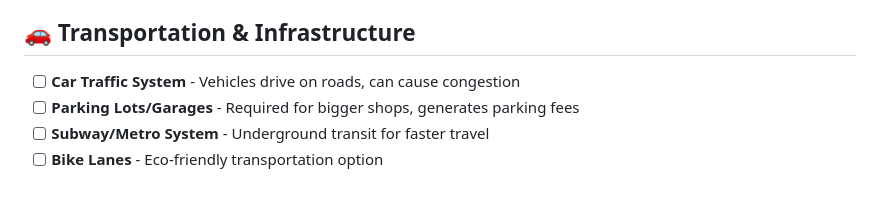
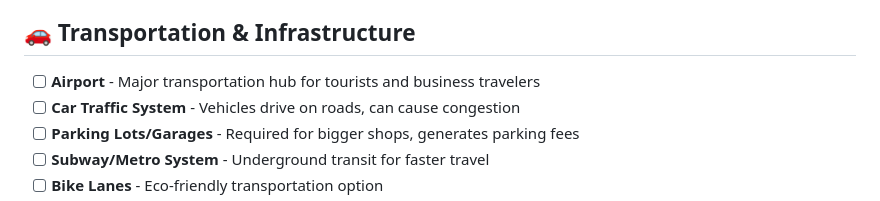
Before and after one commit to lstrandt-hamburglibrary/mainstreet_mayor, a Markdown page: TODO.md, the part around the change. Rendered like a GitHub page.

Commit message:
Add airport to transportation infrastructure TODO list

```diff
--- a/TODO.md
+++ b/TODO.md
@@ -59,6 +59,7 @@
 
 ## 🚗 Transportation & Infrastructure
 
+- [ ] **Airport** - Major transportation hub for tourists and business travelers
 - [ ] **Car Traffic System** - Vehicles drive on roads, can cause congestion
 - [ ] **Parking Lots/Garages** - Required for bigger shops, generates parking fees
 - [ ] **Subway/Metro System** - Underground transit for faster travel
```
